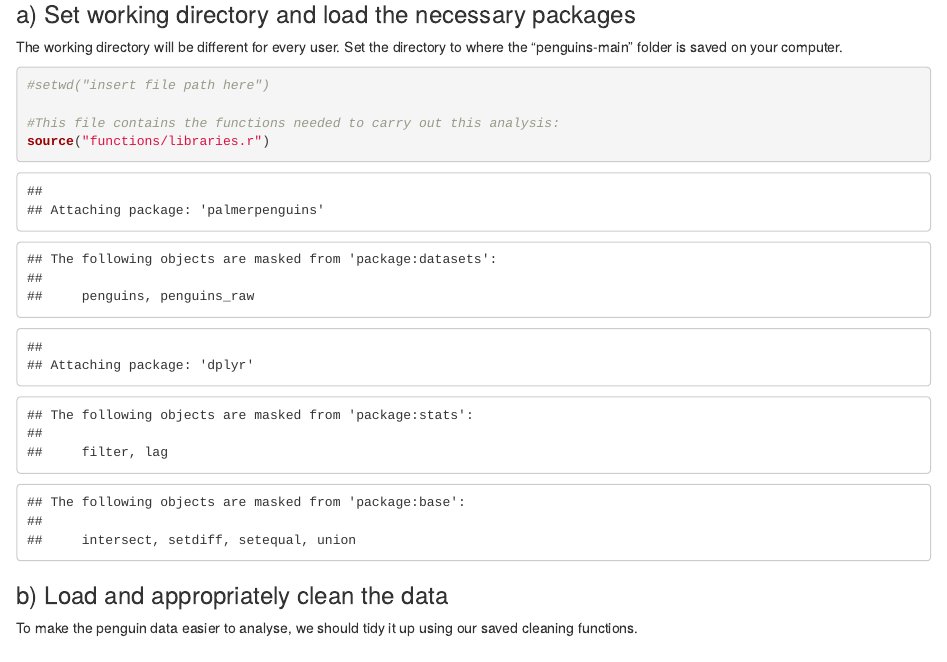
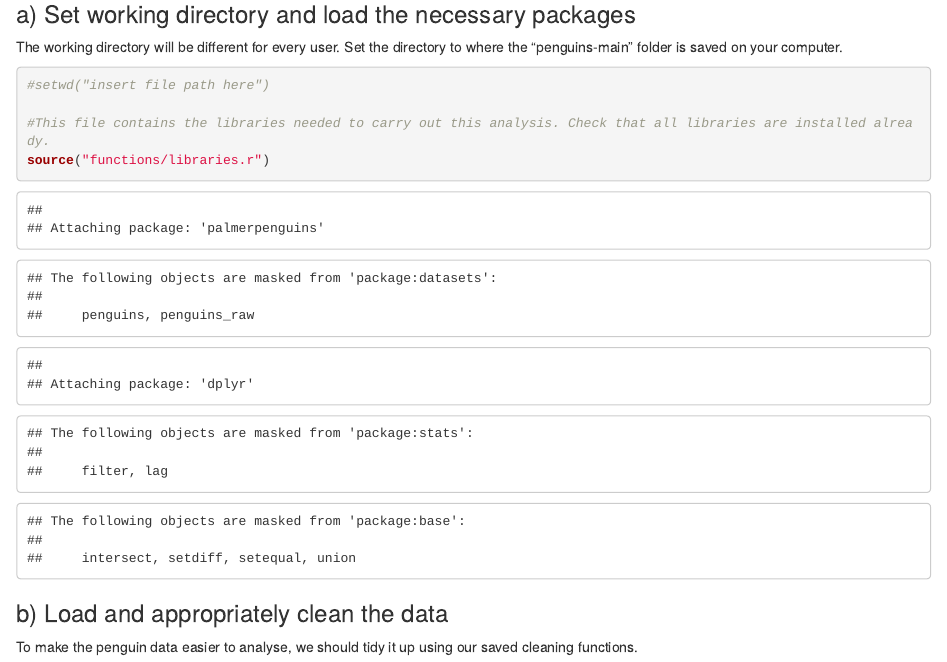
Before and after one commit to 1056432/penguins, an R Markdown document (penguin_assignment_q4.rmd): the page in a window 1100 px wide, from 80 px down. Rendered offline with R 4.5, knitr and Pandoc, with nearby package versions; some code elsewhere in the file could not run offline.

Commit message:
Update penguin_assignment_q4.rmd

````diff
--- a/penguin_assignment_q4.rmd
+++ b/penguin_assignment_q4.rmd
@@ -14,7 +14,7 @@ Set the directory to where the "penguins-main" folder is saved on your computer.
 ```{r}
 #setwd("insert file path here")
 
-#This file contains the functions needed to carry out this analysis:
+#This file contains the libraries needed to carry out this analysis. Check that all libraries are installed already.
 source("functions/libraries.r")
 ```
 
````
